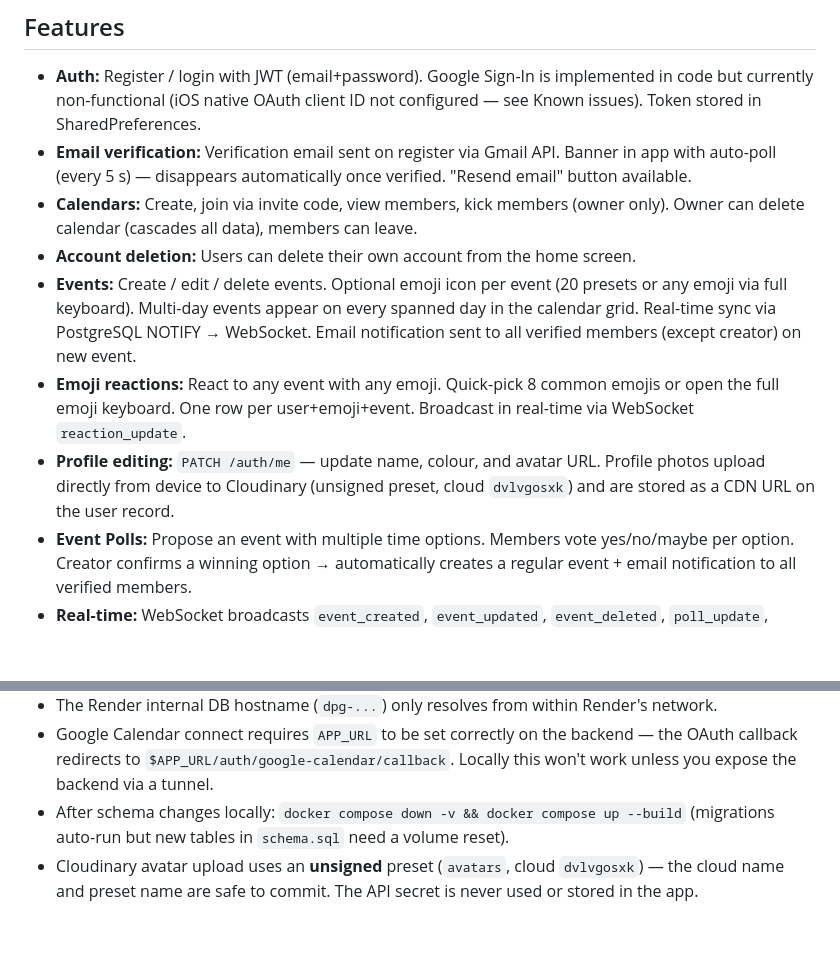
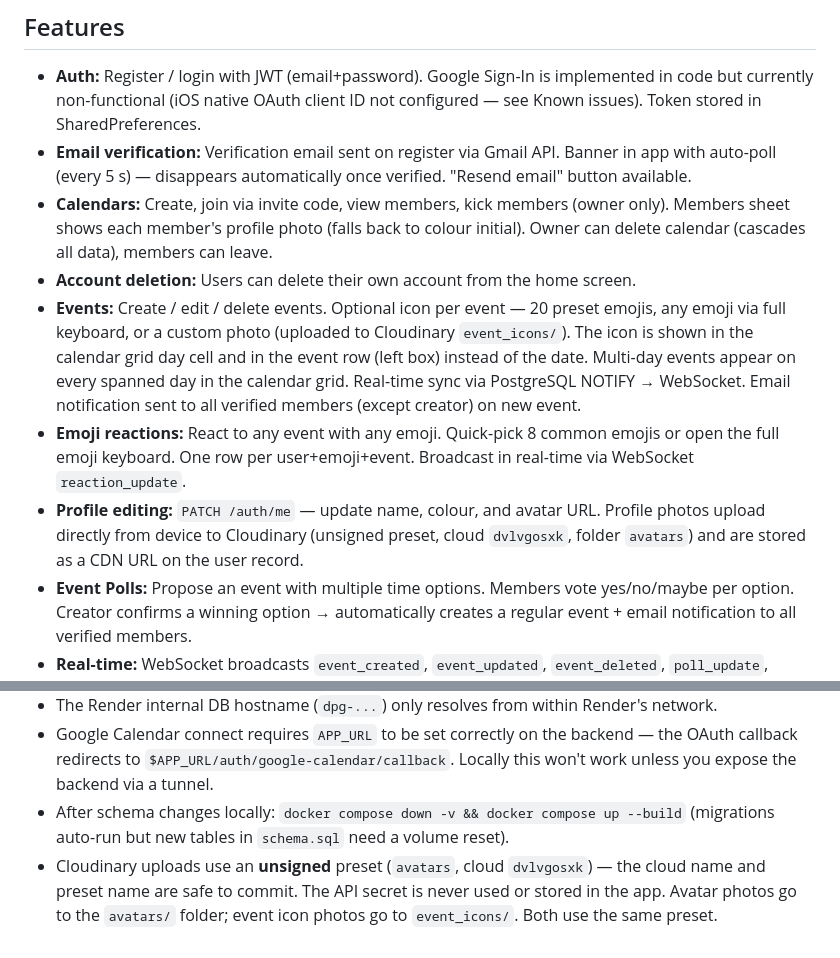
Before and after one commit to lukaspock/milo-shared-calendar, a Markdown page: CLAUDE.md, 2 parts joined by grey strips. Rendered like a GitHub page; blank space fills up the shorter version.

Commit message:
docs: update CLAUDE.md for event icons, member avatars, Cloudinary folders
Co-Authored-By: Claude Sonnet 4.6 <noreply@anthropic.com>

```diff
--- a/CLAUDE.md
+++ b/CLAUDE.md
@@ -106,11 +106,11 @@ The production Render DB was migrated manually via psql — those tables already
 
 - **Auth:** Register / login with JWT (email+password). Google Sign-In is implemented in code but currently non-functional (iOS native OAuth client ID not configured — see Known issues). Token stored in SharedPreferences.
 - **Email verification:** Verification email sent on register via Gmail API. Banner in app with auto-poll (every 5 s) — disappears automatically once verified. "Resend email" button available.
-- **Calendars:** Create, join via invite code, view members, kick members (owner only). Owner can delete calendar (cascades all data), members can leave.
+- **Calendars:** Create, join via invite code, view members, kick members (owner only). Members sheet shows each member's profile photo (falls back to colour initial). Owner can delete calendar (cascades all data), members can leave.
 - **Account deletion:** Users can delete their own account from the home screen.
-- **Events:** Create / edit / delete events. Optional emoji icon per event (20 presets or any emoji via full keyboard). Multi-day events appear on every spanned day in the calendar grid. Real-time sync via PostgreSQL NOTIFY → WebSocket. Email notification sent to all verified members (except creator) on new event.
+- **Events:** Create / edit / delete events. Optional icon per event — 20 preset emojis, any emoji via full keyboard, or a custom photo (uploaded to Cloudinary `event_icons/`). The icon is shown in the calendar grid day cell and in the event row (left box) instead of the date. Multi-day events appear on every spanned day in the calendar grid. Real-time sync via PostgreSQL NOTIFY → WebSocket. Email notification sent to all verified members (except creator) on new event.
 - **Emoji reactions:** React to any event with any emoji. Quick-pick 8 common emojis or open the full emoji keyboard. One row per user+emoji+event. Broadcast in real-time via WebSocket `reaction_update`.
-- **Profile editing:** `PATCH /auth/me` — update name, colour, and avatar URL. Profile photos upload directly from device to Cloudinary (unsigned preset, cloud `dvlvgosxk`) and are stored as a CDN URL on the user record.
+- **Profile editing:** `PATCH /auth/me` — update name, colour, and avatar URL. Profile photos upload directly from device to Cloudinary (unsigned preset, cloud `dvlvgosxk`, folder `avatars`) and are stored as a CDN URL on the user record.
 - **Event Polls:** Propose an event with multiple time options. Members vote yes/no/maybe per option. Creator confirms a winning option → automatically creates a regular event + email notification to all verified members.
 - **Real-time:** WebSocket broadcasts `event_created`, `event_updated`, `event_deleted`, `poll_update`, `member_joined`, `member_notification`, `reaction_update`.
 - **Google Calendar sync**: Events are mirrored to the user's personal Google Calendar automatically. Available to all users via a web OAuth connect flow.
@@ -160,4 +160,4 @@ Callback URL must be registered: `https://api.milocalendar.tech/auth/google-cale
 - The Render internal DB hostname (`dpg-...`) only resolves from within Render's network.
 - Google Calendar connect requires `APP_URL` to be set correctly on the backend — the OAuth callback redirects to `$APP_URL/auth/google-calendar/callback`. Locally this won't work unless you expose the backend via a tunnel.
 - After schema changes locally: `docker compose down -v && docker compose up --build` (migrations auto-run but new tables in `schema.sql` need a volume reset).
-- Cloudinary avatar upload uses an **unsigned** preset (`avatars`, cloud `dvlvgosxk`) — the cloud name and preset name are safe to commit. The API secret is never used or stored in the app.
+- Cloudinary uploads use an **unsigned** preset (`avatars`, cloud `dvlvgosxk`) — the cloud name and preset name are safe to commit. The API secret is never used or stored in the app. Avatar photos go to the `avatars/` folder; event icon photos go to `event_icons/`. Both use the same preset.
```
